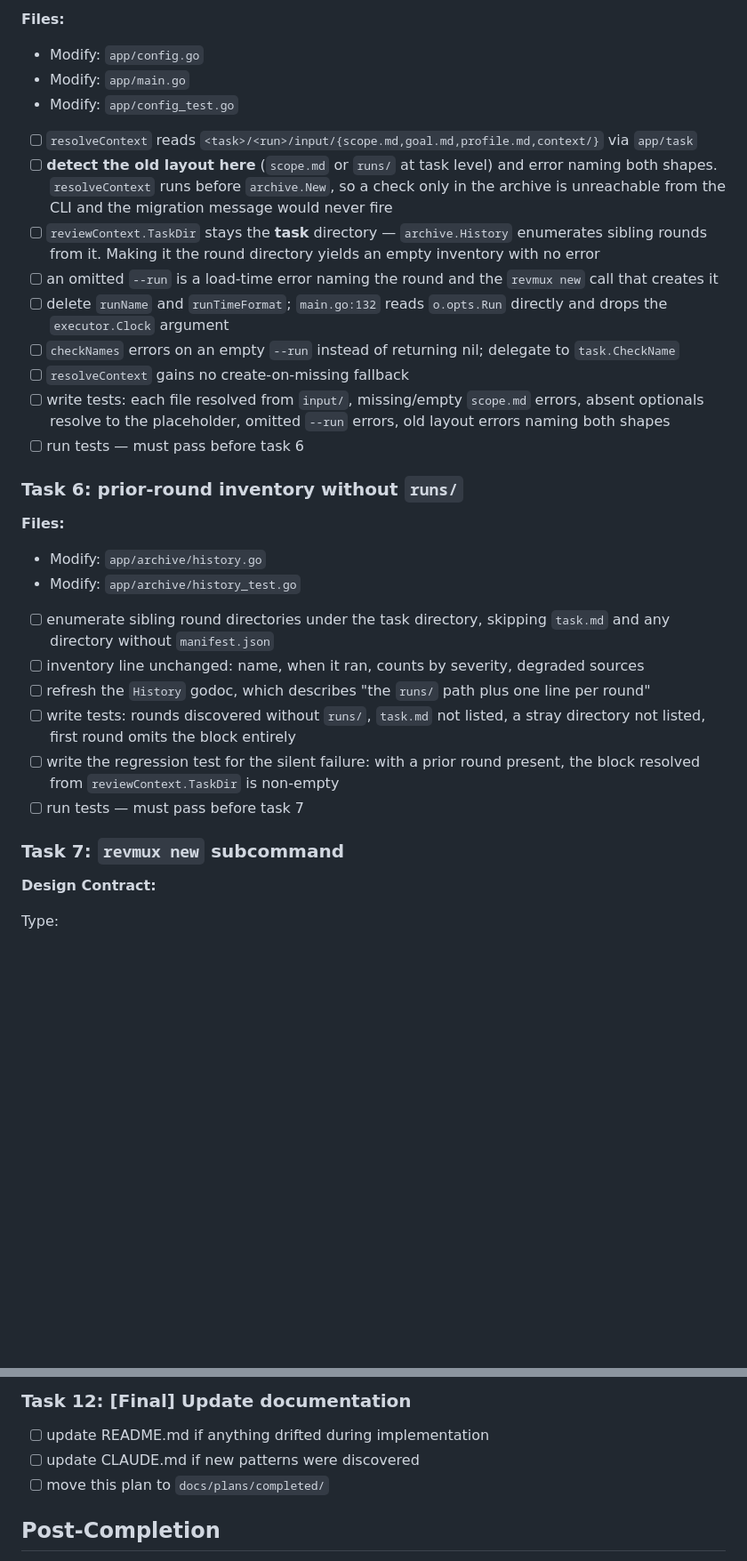
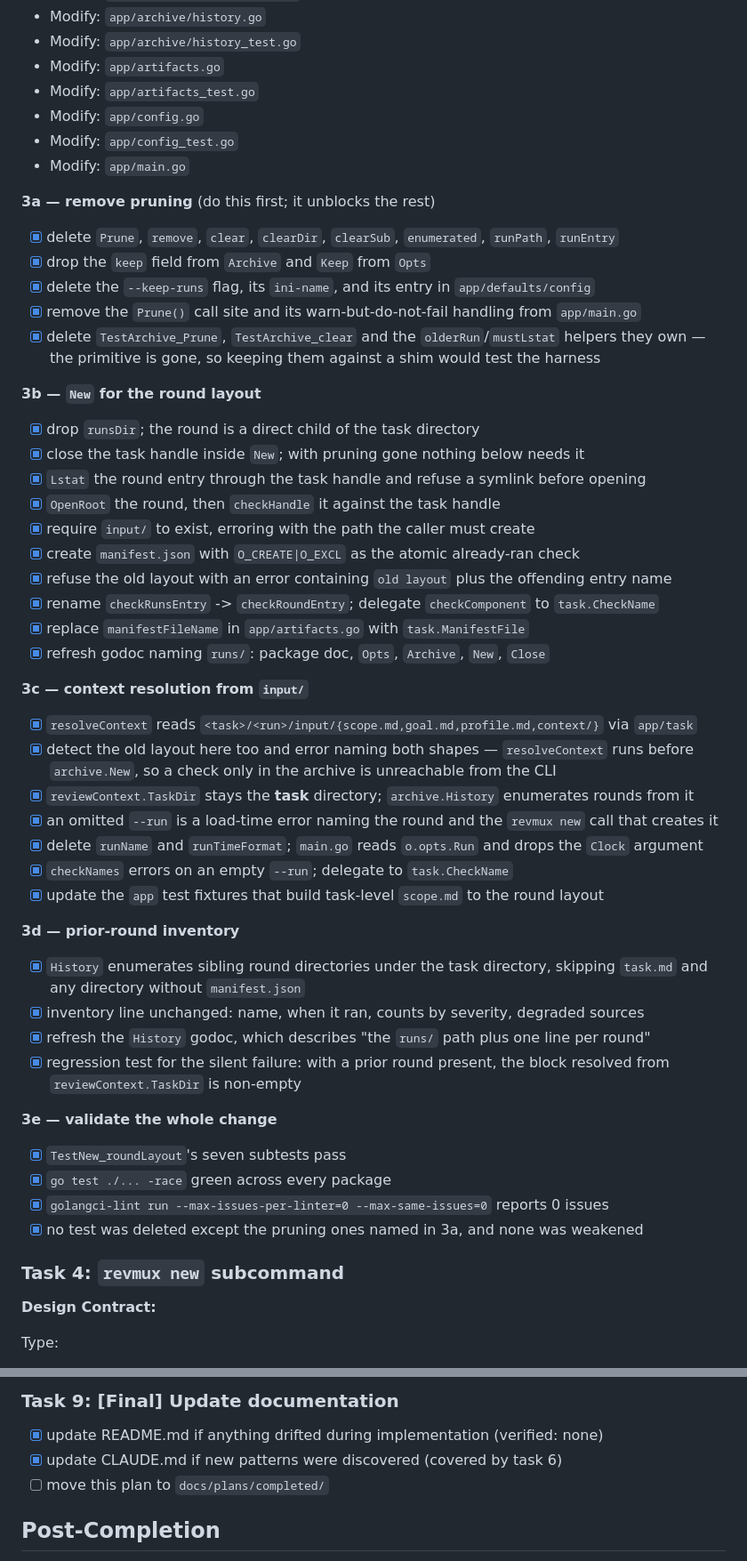
Before and after one commit to mskonovalov/revmux, a Markdown page: docs/plans/20260727-task-round-layout.md, 2 parts joined by grey strips. Shown at 89% size. Rendered like a GitHub page; blank space fills up the shorter version.

```diff
--- a/docs/plans/20260727-task-round-layout.md
+++ b/docs/plans/20260727-task-round-layout.md
@@ -390,40 +365,61 @@ Deletes revmux's only destructive primitive. Everything here is removal — noth
-**Files:**
-- Modify: `app/config.go`
-- Modify: `app/main.go`
-- Modify: `app/config_test.go`
-
-- [ ] `resolveContext` reads `<task>/<run>/input/{scope.md,goal.md,profile.md,context/}` via `app/task`
-- [ ] **detect the old layout here** (`scope.md` or `runs/` at task level) and error naming both shapes.
-      `resolveContext` runs before `archive.New`, so a check only in the archive is unreachable from the
-      CLI and the migration message would never fire
-- [ ] `reviewContext.TaskDir` stays the **task** directory — `archive.History` enumerates sibling rounds
-      from it. Making it the round directory yields an empty inventory with no error
-- [ ] an omitted `--run` is a load-time error naming the round and the `revmux new` call that creates it
-- [ ] delete `runName` and `runTimeFormat`; `main.go:132` reads `o.opts.Run` directly and drops the
-      `executor.Clock` argument
-- [ ] `checkNames` errors on an empty `--run` instead of returning nil; delegate to `task.CheckName`
-- [ ] `resolveContext` gains no create-on-missing fallback
-- [ ] write tests: each file resolved from `input/`, missing/empty `scope.md` errors, absent optionals
-      resolve to the placeholder, omitted `--run` errors, old layout errors naming both shapes
-- [ ] run tests — must pass before task 6
-
-### Task 6: prior-round inventory without `runs/`
-
-**Files:**
 - Modify: `app/archive/history.go`
 - Modify: `app/archive/history_test.go`
+- Modify: `app/artifacts.go`
+- Modify: `app/artifacts_test.go`
+- Modify: `app/config.go`
+- Modify: `app/config_test.go`
+- Modify: `app/main.go`
 
-- [ ] enumerate sibling round directories under the task directory, skipping `task.md` and any directory
-      without `manifest.json`
-- [ ] inventory line unchanged: name, when it ran, counts by severity, degraded sources
-- [ ] refresh the `History` godoc, which describes "the `runs/` path plus one line per round"
-- [ ] write tests: rounds discovered without `runs/`, `task.md` not listed, a stray directory not listed,
-      first round omits the block entirely
-- [ ] write the regression test for the silent failure: with a prior round present, the block resolved
-      from `reviewContext.TaskDir` is non-empty
-- [ ] run tests — must pass before task 7
+**3a — remove pruning** (do this first; it unblocks the rest)
 
-### Task 7: `revmux new` subcommand
+- [x] delete `Prune`, `remove`, `clear`, `clearDir`, `clearSub`, `enumerated`, `runPath`, `runEntry`
+- [x] drop the `keep` field from `Archive` and `Keep` from `Opts`
+- [x] delete the `--keep-runs` flag, its `ini-name`, and its entry in `app/defaults/config`
+- [x] remove the `Prune()` call site and its warn-but-do-not-fail handling from `app/main.go`
+- [x] delete `TestArchive_Prune`, `TestArchive_clear` and the `olderRun`/`mustLstat` helpers they own —
+      the primitive is gone, so keeping them against a shim would test the harness
+
+**3b — `New` for the round layout**
+
+- [x] drop `runsDir`; the round is a direct child of the task directory
+- [x] close the task handle inside `New`; with pruning gone nothing below needs it
+- [x] `Lstat` the round entry through the task handle and refuse a symlink before opening
+- [x] `OpenRoot` the round, then `checkHandle` it against the task handle
+- [x] require `input/` to exist, erroring with the path the caller must create
+- [x] create `manifest.json` with `O_CREATE|O_EXCL` as the atomic already-ran check
+- [x] refuse the old layout with an error containing `old layout` plus the offending entry name
+- [x] rename `checkRunsEntry` -> `checkRoundEntry`; delegate `checkComponent` to `task.CheckName`
+- [x] replace `manifestFileName` in `app/artifacts.go` with `task.ManifestFile`
+- [x] refresh godoc naming `runs/`: package doc, `Opts`, `Archive`, `New`, `Close`
+
+**3c — context resolution from `input/`**
+
+- [x] `resolveContext` reads `<task>/<run>/input/{scope.md,goal.md,profile.md,context/}` via `app/task`
+- [x] detect the old layout here too and error naming both shapes — `resolveContext` runs before
+      `archive.New`, so a check only in the archive is unreachable from the CLI
+- [x] `reviewContext.TaskDir` stays the **task** directory; `archive.History` enumerates rounds from it
+- [x] an omitted `--run` is a load-time error naming the round and the `revmux new` call that creates it
+- [x] delete `runName` and `runTimeFormat`; `main.go` reads `o.opts.Run` and drops the `Clock` argument
+- [x] `checkNames` errors on an empty `--run`; delegate to `task.CheckName`
+- [x] update the `app` test fixtures that build task-level `scope.md` to the round layout
+
+**3d — prior-round inventory**
+
+- [x] `History` enumerates sibling round directories under the task directory, skipping `task.md` and
+      any directory without `manifest.json`
+- [x] inventory line unchanged: name, when it ran, counts by severity, degraded sources
+- [x] refresh the `History` godoc, which describes "the `runs/` path plus one line per round"
+- [x] regression test for the silent failure: with a prior round present, the block resolved from
+      `reviewContext.TaskDir` is non-empty
+
+**3e — validate the whole change**
+
+- [x] `TestNew_roundLayout`'s seven subtests pass
+- [x] `go test ./... -race` green across every package
+- [x] `golangci-lint run --max-issues-per-linter=0 --max-same-issues=0` reports 0 issues
+- [x] no test was deleted except the pruning ones named in 3a, and none was weakened
+
+### Task 4: `revmux new` subcommand
 
 **Design Contract:**
 
@@ -557,8 +557,8 @@ Exports (justification per item: who outside the package calls this?):
 
-### Task 12: [Final] Update documentation
+### Task 9: [Final] Update documentation
 
-- [ ] update README.md if anything drifted during implementation
-- [ ] update CLAUDE.md if new patterns were discovered
+- [x] update README.md if anything drifted during implementation (verified: none)
+- [x] update CLAUDE.md if new patterns were discovered (covered by task 6)
 - [ ] move this plan to `docs/plans/completed/`
 
 ## Post-Completion
```
Also changed, not shown: other parts of docs/plans/20260727-task-round-layout.md (+71 -92 lines).
